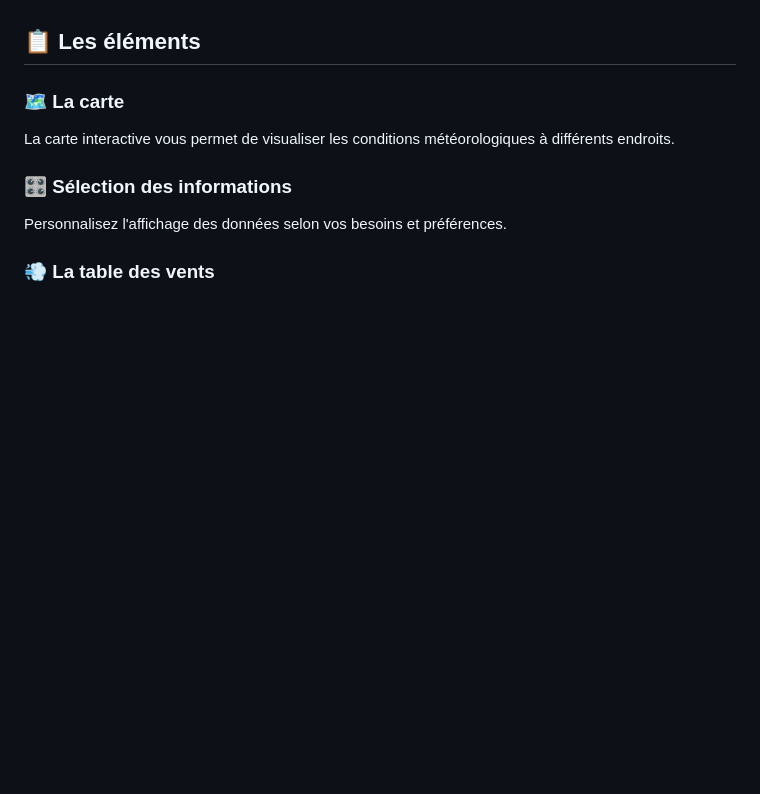
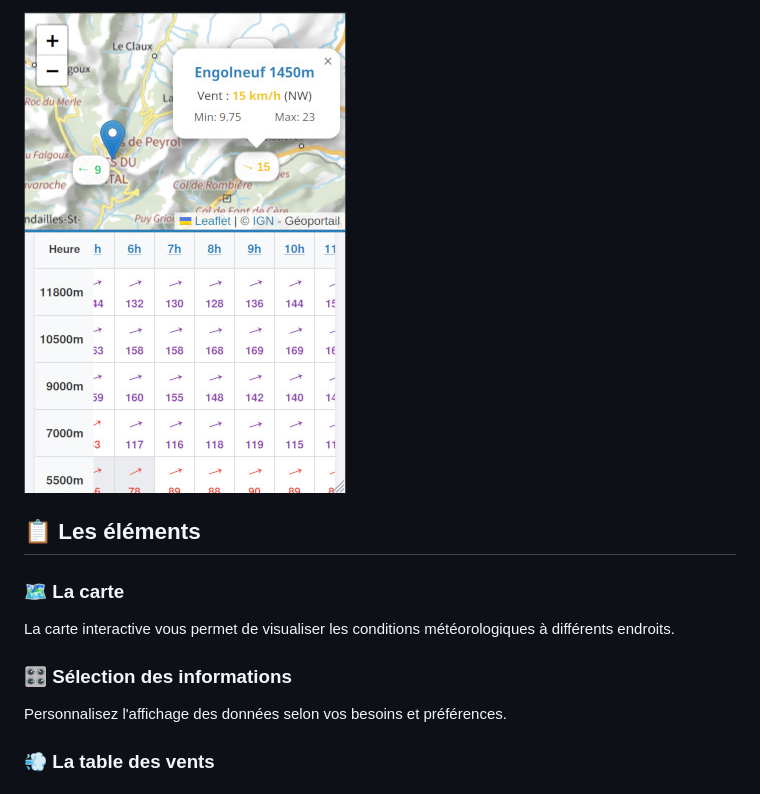
Before and after one commit to 01ive/maMeteo, a Markdown page: README.md, the part around one of its changes. Rendered like a GitHub page; pictures changed too: screenshots/mobile.jpg (added); blank space fills up the shorter version.

Commit message:
Add screenshots

```diff
--- a/README.md
+++ b/README.md
@@ -27,3 +42,4 @@ Parfait pour les amateurs de météo, les pilotes, les parapentistes et tous ceu
+![mobile](screenshots/mobile.jpg)
 
 ## 📋 Les éléments
 
```
Also changed, not shown: other parts of README.md (+15 -0 lines), screenshots/emagramme.jpg (added), screenshots/screenshot.jpg (added), screenshots/settings.jpg (added), screenshots/simple-mod.jpg (added).
